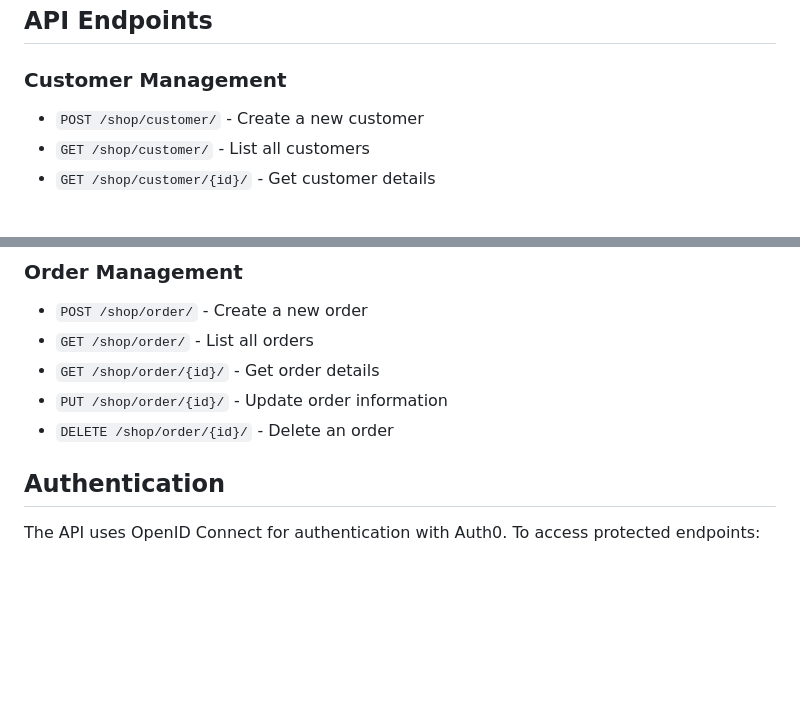
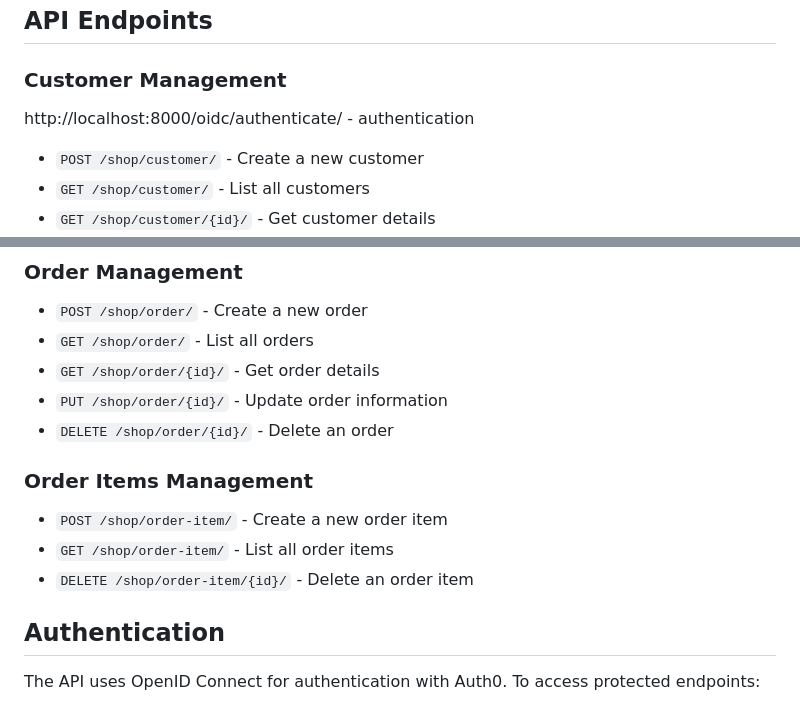
Before and after one commit to jafeth001/savannah-assessment, a Markdown page: README.md, 2 parts joined by grey strips. Rendered like a GitHub page; blank space fills up the shorter version.

```diff
--- a/README.md
+++ b/README.md
@@ -66,6 +66,9 @@ Create a `.env` file based on `.env.example` and configure the following variabl
 ## API Endpoints
 
 ### Customer Management
+
+ http://localhost:8000/oidc/authenticate/  - authentication
+
 - `POST /shop/customer/` - Create a new customer
 - `GET /shop/customer/` - List all customers
 - `GET /shop/customer/{id}/` - Get customer details
@@ -92,6 +95,11 @@ Create a `.env` file based on `.env.example` and configure the following variabl
 - `GET /shop/order/{id}/` - Get order details
 - `PUT /shop/order/{id}/` - Update order information
 - `DELETE /shop/order/{id}/` - Delete an order
+
+### Order Items Management
+- `POST /shop/order-item/` - Create a new order item
+- `GET /shop/order-item/` - List all order items
+- `DELETE /shop/order-item/{id}/` - Delete an order item
 
 ## Authentication
 
```
